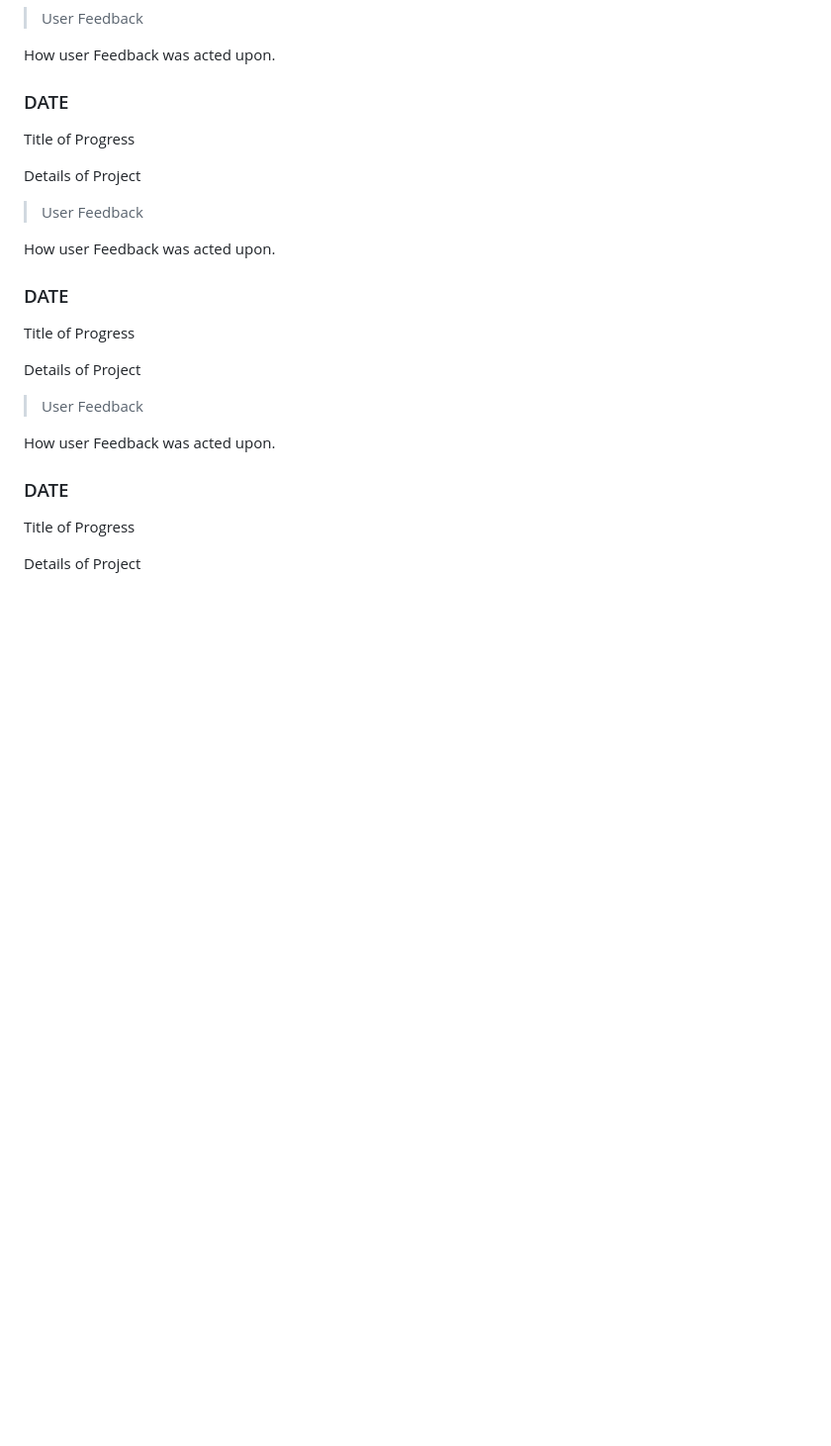
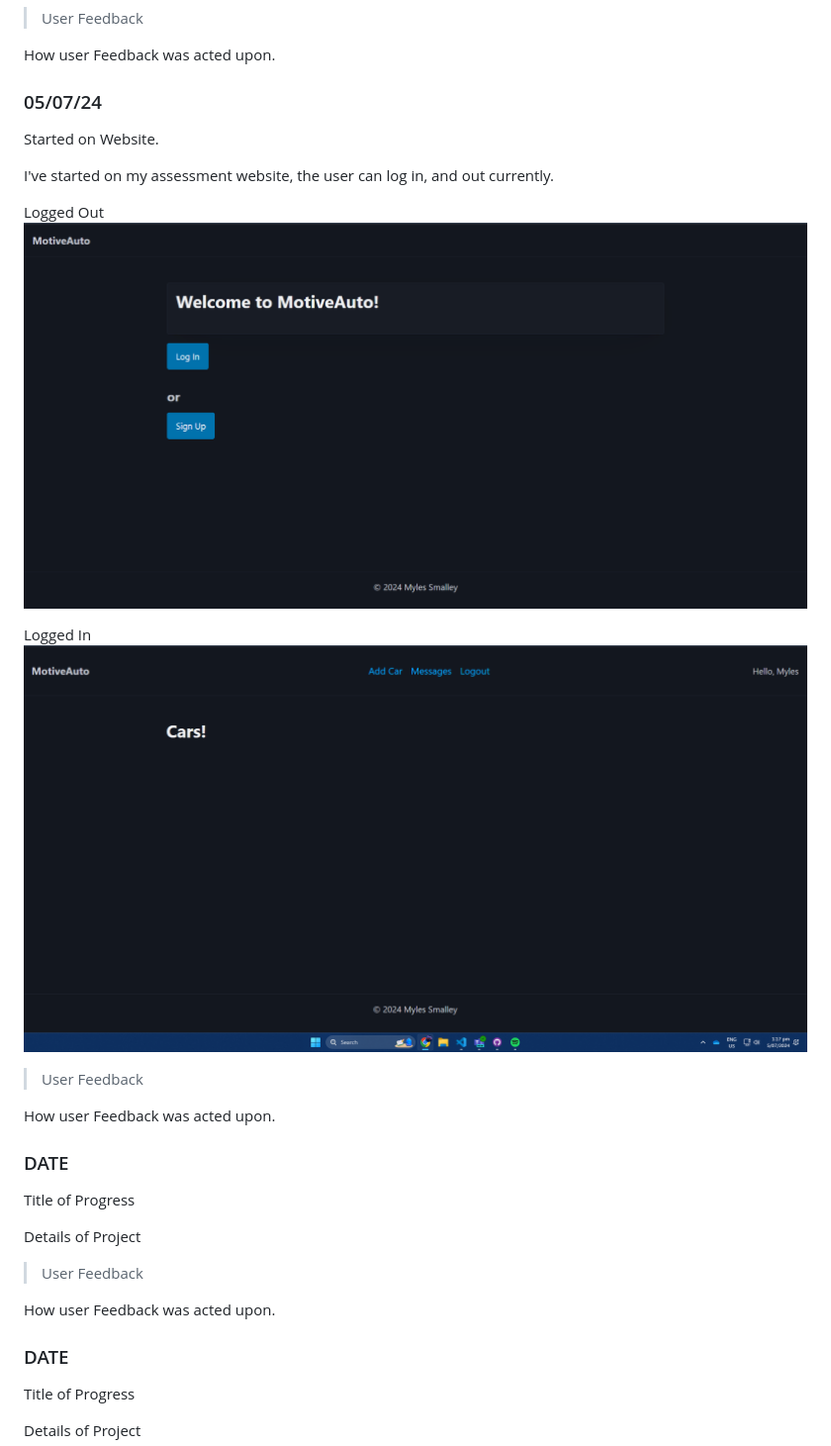
Before and after one commit to waimea-msmalley/300DTD-Assesment, a Markdown page: docs/Development.md, the part around the change. Shown: that part at 99% size. Rendered like a GitHub page; pictures changed too: docs/images/loggedin.png (added), docs/images/loggedout.png (added); blank space fills up the shorter version.

Commit message:
Documentation on Log in progress.

```diff
--- a/docs/Development.md
+++ b/docs/Development.md
@@ -116,12 +116,19 @@ I also added some test data to the 'users' and 'cars' tables, and they are all w
 
 How user Feedback was acted upon.
 
-### DATE
+### 05/07/24
 
-Title of Progress
+Started on Website.
 
 
-Details of Project
+I've started on my assessment website, the user can log in, and out currently.
+
+Logged Out
+![Alt text](images/loggedout.png)
+
+Logged In
+![Alt text](images/loggedin.png)
+
 
 > User Feedback
 
```
